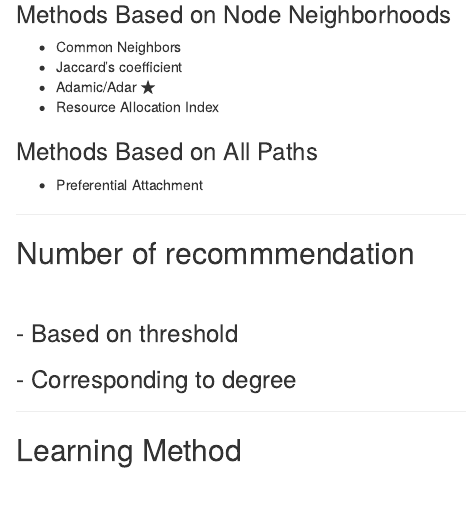
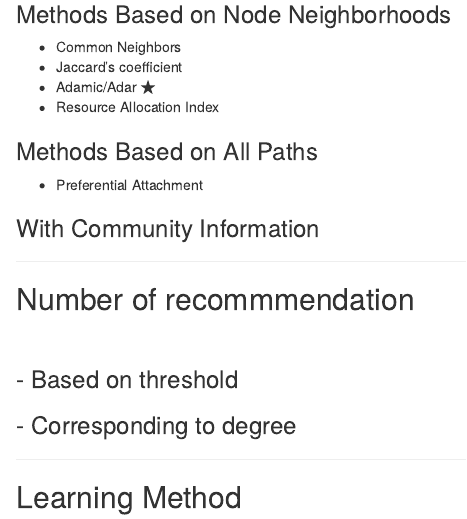
Before and after one commit to Hyiiego/present_demo, an R Markdown document (index.Rmd): the page in a window 1100 px wide, from 1280 px down. Rendered offline with R 4.5, knitr and Pandoc, with nearby package versions; some code elsewhere in the file could not run offline.

Commit message:
publishing deck

```diff
--- a/index.Rmd
+++ b/index.Rmd
@@ -128,6 +128,8 @@ ggplot(second,aes(x = v, y = V2,fill = V1)) +
 ### Methods Based on All Paths
   - Preferential Attachment
 
+### With Community Information
+
 
 ---
 
```
